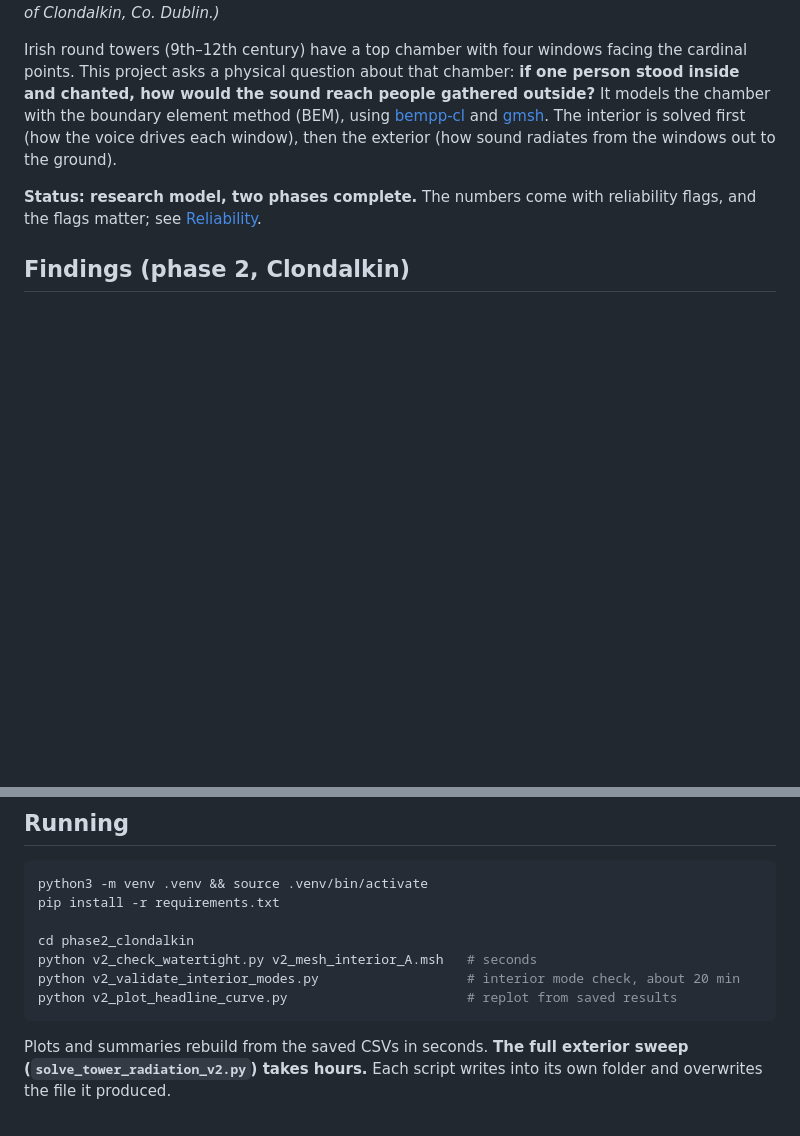
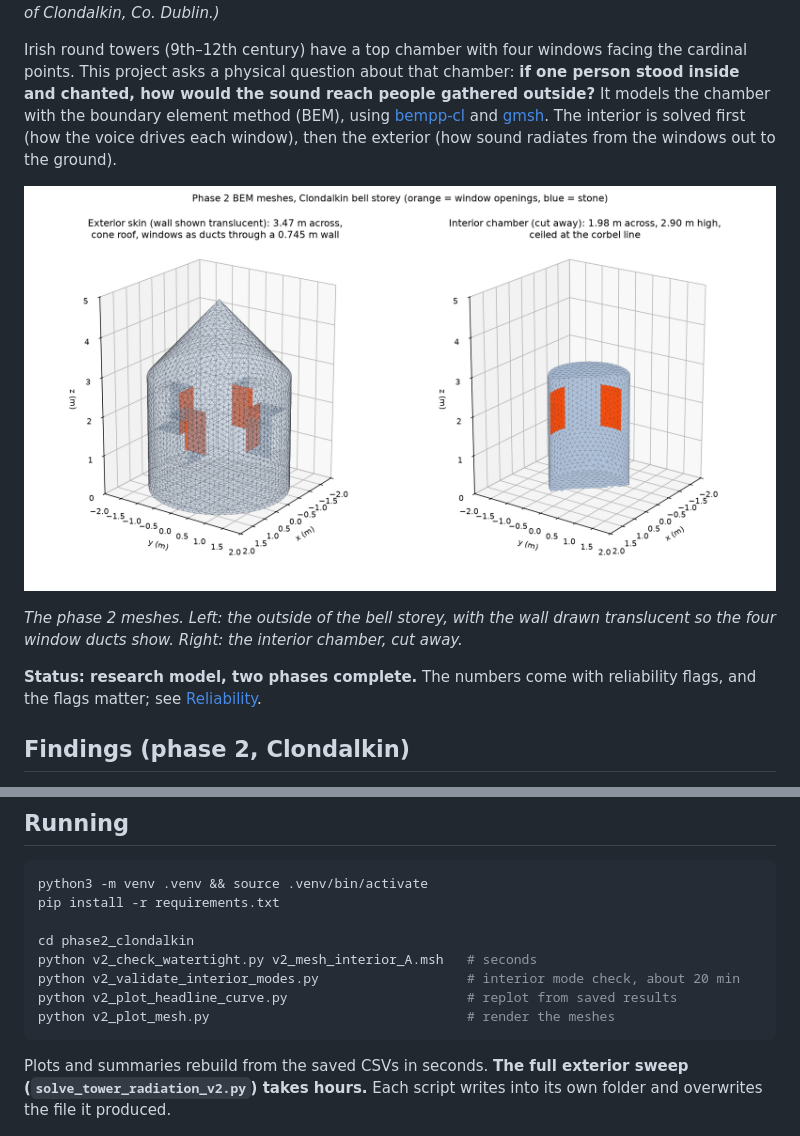
Before and after one commit to kodai-bot/round-tower-acoustics, a Markdown page: README.md, 2 parts joined by grey strips. Rendered like a GitHub page; pictures changed too: phase2_clondalkin/v2_mesh_preview.png (added); blank space fills up the shorter version.

Commit message:
Add a render of the phase 2 BEM meshes and show both phases' meshes in the README
Co-Authored-By: Claude Opus 5.5 <noreply@anthropic.com>

````diff
--- a/README.md
+++ b/README.md
@@ -11,6 +11,11 @@ and chanted, how would the sound reach people gathered outside?** It models the
 the boundary element method (BEM), using [bempp-cl](https://bempp.com) and
 [gmsh](https://gmsh.info). The interior is solved first (how the voice drives each window), then
 the exterior (how sound radiates from the windows out to the ground).
+
+![Phase 2 BEM meshes](phase2_clondalkin/v2_mesh_preview.png)
+
+*The phase 2 meshes. Left: the outside of the bell storey, with the wall drawn translucent so the
+four window ducts show. Right: the interior chamber, cut away.*
 
 **Status: research model, two phases complete.** The numbers come with reliability flags, and
 the flags matter; see [Reliability](#reliability).
@@ -87,6 +97,7 @@ cd phase2_clondalkin
 python v2_check_watertight.py v2_mesh_interior_A.msh   # seconds
 python v2_validate_interior_modes.py                   # interior mode check, about 20 min
 python v2_plot_headline_curve.py                       # replot from saved results
+python v2_plot_mesh.py                                 # render the meshes
 ```
 
 Plots and summaries rebuild from the saved CSVs in seconds. **The full exterior sweep
````
Also changed, not shown: other parts of README.md (+5 -0 lines), 1 other file.
